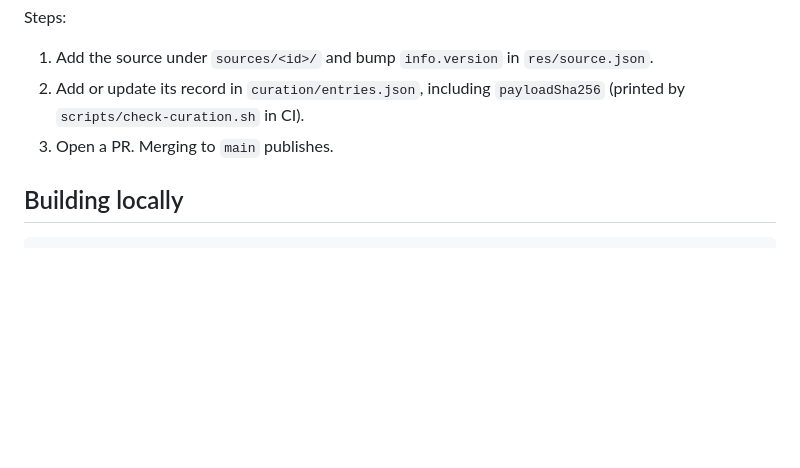
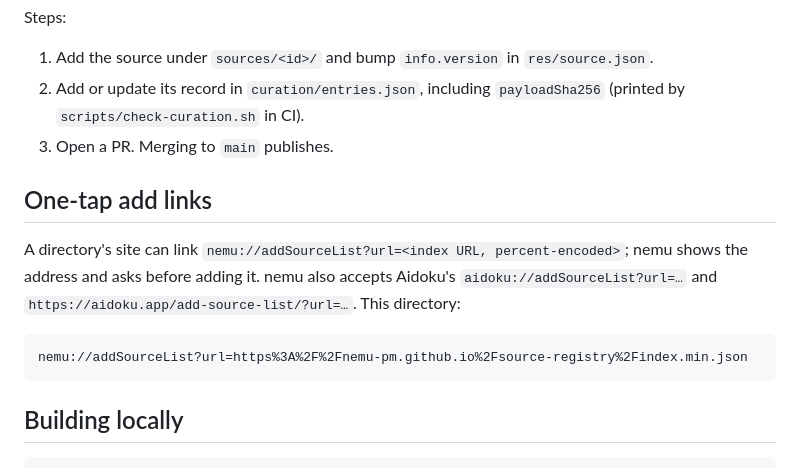
Before and after one commit to nemu-pm/source-registry, a Markdown page: README.md, the part around the change. Rendered like a GitHub page; blank space fills up the shorter version.

Commit message:
readme: one-tap add link format

````diff
--- a/README.md
+++ b/README.md
@@ -37,6 +37,14 @@ Steps:
 2. Add or update its record in `curation/entries.json`, including `payloadSha256` (printed by `scripts/check-curation.sh` in CI).
 3. Open a PR. Merging to `main` publishes.
 
+## One-tap add links
+
+A directory's site can link `nemu://addSourceList?url=<index URL, percent-encoded>`; nemu shows the address and asks before adding it. nemu also accepts Aidoku's `aidoku://addSourceList?url=…` and `https://aidoku.app/add-source-list/?url=…`. This directory:
+
+```
+nemu://addSourceList?url=https%3A%2F%2Fnemu-pm.github.io%2Fsource-registry%2Findex.min.json
+```
+
 ## Building locally
 
 ```sh
````
